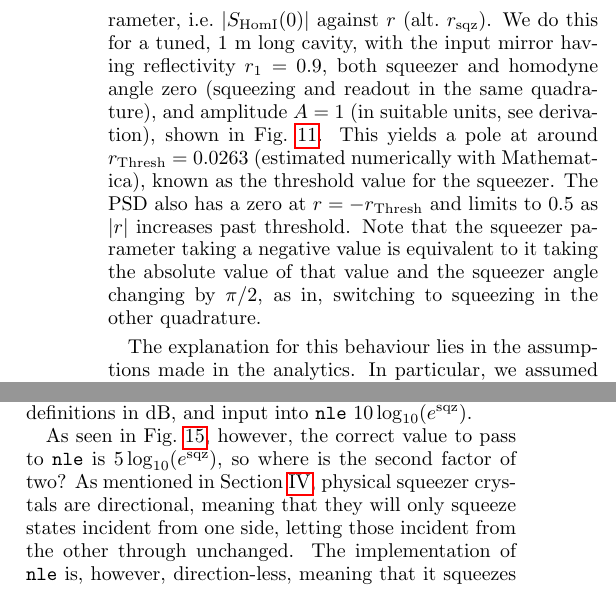
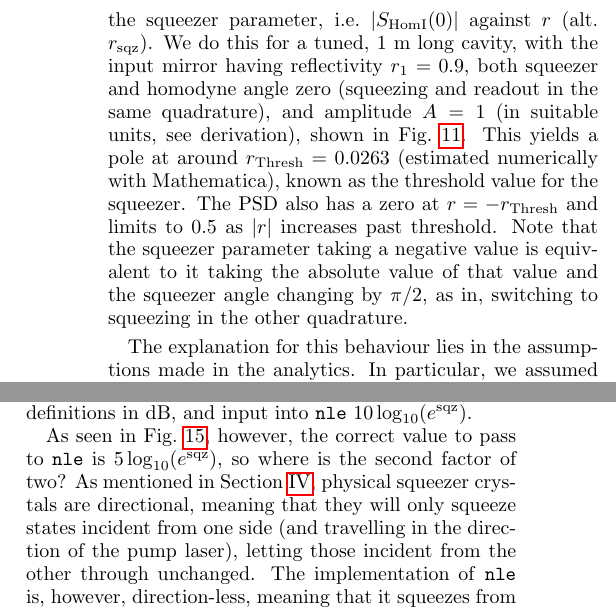
Before and after one commit to daccordeon/aliveKat, a LaTeX paper (report/main.tex): two parts of the columns of pages 9 and 12 of 18, joined at a grey line, cut so that both start at the same text. Compiled offline with pdfLaTeX.

Commit message:
tiny changes for follow-up from Vaishali's comments

```diff
--- a/report/main.tex
+++ b/report/main.tex
@@ -420,7 +420,7 @@ We derive the analytics for this system, getting an expression for the power spe
 	\label{fig:not_main_PSD_vs_freq}
 \end{figure*}
 
-We first consider the behaviour at the carrier frequency of the absolute value of the PSD against the squeezer parameter, i.e.\ $\abs{S_{\mathrm{HomI}}(0)}$ against $r$ (alt.\ $r_\mathrm{sqz}$). We do this for a tuned, $1$ m long cavity, with the input mirror having reflectivity $r_1 = 0.9$, both squeezer and homodyne angle zero (squeezing and readout in the same quadrature), and amplitude $A = 1$ (in suitable units, see derivation), shown in Fig.~\ref{fig:not_main_PSD_vs_r}. This yields a pole at around $r_\mathrm{Thresh} = 0.0263$ (estimated numerically with Mathematica), known as the threshold value for the squeezer. The PSD also has a zero at $r = -r_\mathrm{Thresh}$ and limits to $0.5$ as $\abs{r}$ increases past threshold. Note that the squeezer parameter taking a negative value is equivalent to it taking the absolute value of that value and the squeezer angle changing by $\pi/2$, as in, switching to squeezing in the other quadrature.
+We first consider the behaviour at the carrier frequency of the absolute value of the (double-sided) PSD against the squeezer parameter, i.e.\ $\abs{S_{\mathrm{HomI}}(0)}$ against $r$ (alt.\ $r_\mathrm{sqz}$). We do this for a tuned, $1$ m long cavity, with the input mirror having reflectivity $r_1 = 0.9$, both squeezer and homodyne angle zero (squeezing and readout in the same quadrature), and amplitude $A = 1$ (in suitable units, see derivation), shown in Fig.~\ref{fig:not_main_PSD_vs_r}. This yields a pole at around $r_\mathrm{Thresh} = 0.0263$ (estimated numerically with Mathematica), known as the threshold value for the squeezer. The PSD also has a zero at $r = -r_\mathrm{Thresh}$ and limits to $0.5$ as $\abs{r}$ increases past threshold. Note that the squeezer parameter taking a negative value is equivalent to it taking the absolute value of that value and the squeezer angle changing by $\pi/2$, as in, switching to squeezing in the other quadrature.
 
 
 The explanation for this behaviour lies in the assumptions made in the analytics. In particular, we assumed that the pump laser for the squeezer, which is its energy source, was essentially an undepletable reservoir. This meant that when we pumped in phase with the noise we could endlessly amplify and we when pumped out of phase we could completely cancel the noise, these two conditions exactly occur when threshold is reached. Physically this is not the case and pump depletion requires a Hamiltonian model of the system to analyse properly. This means that the analytics derived here break at threshold, similarly, any results above threshold are unphysical.
@@ -523,7 +523,7 @@ To recap, the squeezer in the analytics takes $r_\mathrm{sqz}$ as input and prod
 
 
 % double passing of NLE gives another factor of 2
-As seen in Fig.~\ref{fig:sqz_aLIGO_analytics_v_simulation}, however, the correct value to pass to \code{nle} is $5 \log_{10}(e^\mathrm{sqz})$, so where is the second factor of two? As mentioned in Section~\ref{sec:squeezing}, physical squeezer crystals are directional, meaning that they will only squeeze states incident from one side, letting those incident from the other through unchanged. The implementation of \code{nle} is, however, direction-less, meaning that it squeezes from both sides. When placed in a cavity it produces twice the amount of squeezing than expected. Therefore, given a squeezer parameter (not in dB), the gain in dB to pass to \code{nle} is half as small due to different definitions of dB and half as small again due to the direction-less-ness of the component. This second factor of two was not evident in the squeezed cavity results because there the squeezer in the analytics was directionless.
+As seen in Fig.~\ref{fig:sqz_aLIGO_analytics_v_simulation}, however, the correct value to pass to \code{nle} is $5 \log_{10}(e^\mathrm{sqz})$, so where is the second factor of two? As mentioned in Section~\ref{sec:squeezing}, physical squeezer crystals are directional, meaning that they will only squeeze states incident from one side (and travelling in the direction of the pump laser), letting those incident from the other through unchanged. The implementation of \code{nle} is, however, direction-less, meaning that it squeezes from both sides. When placed in a cavity it produces twice the amount of squeezing than expected. Therefore, given a squeezer parameter (not in dB), the gain in dB to pass to \code{nle} is half as small due to different definitions of dB and half as small again due to the direction-less-ness of the component. This second factor of two was not evident in the squeezed cavity results because there the squeezer in the analytics was directionless.
 
 
 % Is the recommendation to Daniel Brown to both fix the dB and perhaps make nle a directional component (will squeeze light from n1 to n2, but will just let light through n2 to n1)?
```
